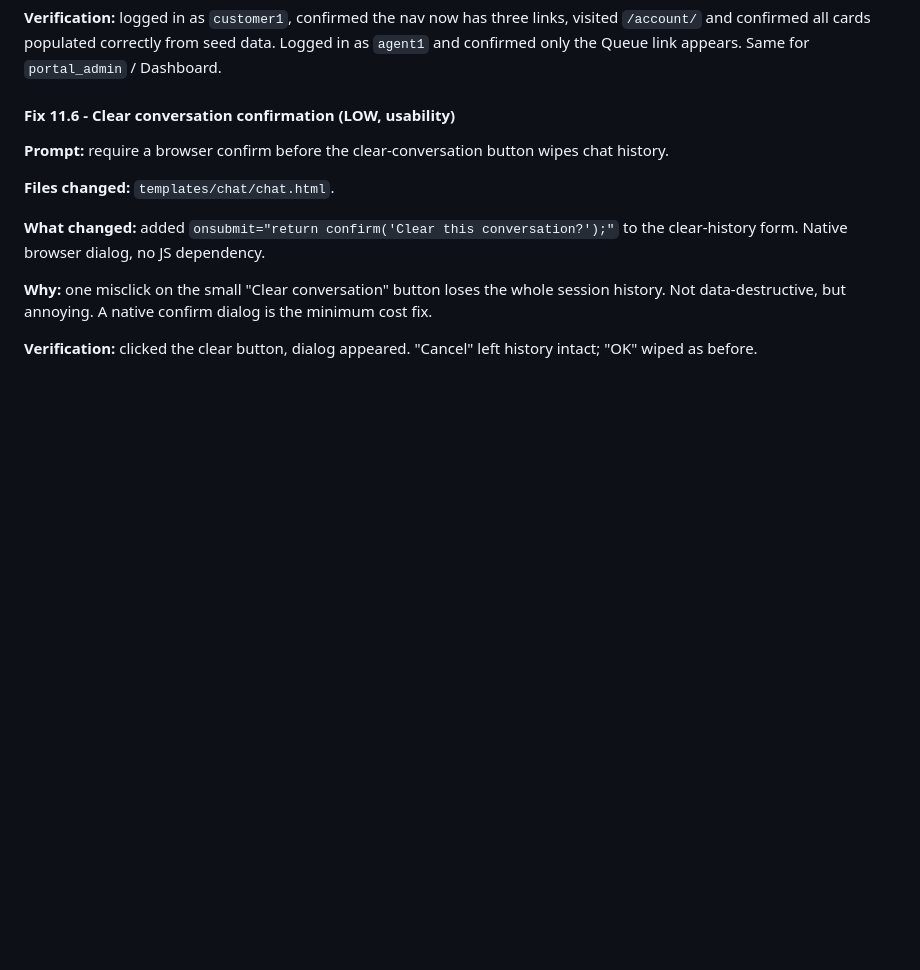
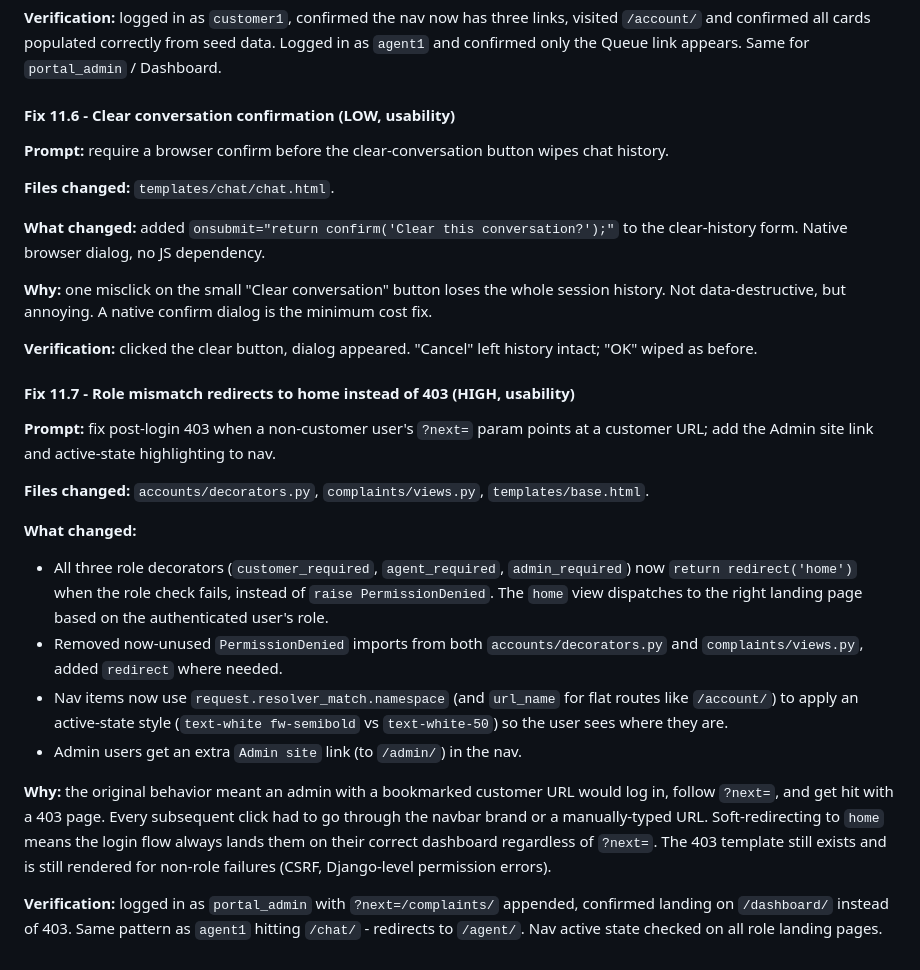
Before and after one commit to aidantrabs/telecom-customer-portal, a Markdown page: docs/ai-usage.md, the part around the change. Rendered like a GitHub page; blank space fills up the shorter version.

Commit message:
docs: document role-mismatch redirect and nav fixes

```diff
--- a/docs/ai-usage.md
+++ b/docs/ai-usage.md
@@ -147,4 +147,20 @@ Each fix is its own atomic commit. Prompts and outcomes below.
 
 **Verification:** clicked the clear button, dialog appeared. "Cancel" left history intact; "OK" wiped as before.
 
+#### Fix 11.7 - Role mismatch redirects to home instead of 403 (HIGH, usability)
+
+**Prompt:** fix post-login 403 when a non-customer user's `?next=` param points at a customer URL; add the Admin site link and active-state highlighting to nav.
+
+**Files changed:** `accounts/decorators.py`, `complaints/views.py`, `templates/base.html`.
+
+**What changed:**
+- All three role decorators (`customer_required`, `agent_required`, `admin_required`) now `return redirect('home')` when the role check fails, instead of `raise PermissionDenied`. The `home` view dispatches to the right landing page based on the authenticated user's role.
+- Removed now-unused `PermissionDenied` imports from both `accounts/decorators.py` and `complaints/views.py`, added `redirect` where needed.
+- Nav items now use `request.resolver_match.namespace` (and `url_name` for flat routes like `/account/`) to apply an active-state style (`text-white fw-semibold` vs `text-white-50`) so the user sees where they are.
+- Admin users get an extra `Admin site` link (to `/admin/`) in the nav.
+
+**Why:** the original behavior meant an admin with a bookmarked customer URL would log in, follow `?next=`, and get hit with a 403 page. Every subsequent click had to go through the navbar brand or a manually-typed URL. Soft-redirecting to `home` means the login flow always lands them on their correct dashboard regardless of `?next=`. The 403 template still exists and is still rendered for non-role failures (CSRF, Django-level permission errors).
+
+**Verification:** logged in as `portal_admin` with `?next=/complaints/` appended, confirmed landing on `/dashboard/` instead of 403. Same pattern as `agent1` hitting `/chat/` - redirects to `/agent/`. Nav active state checked on all role landing pages.
+
 <!-- next fixes go here -->
```
